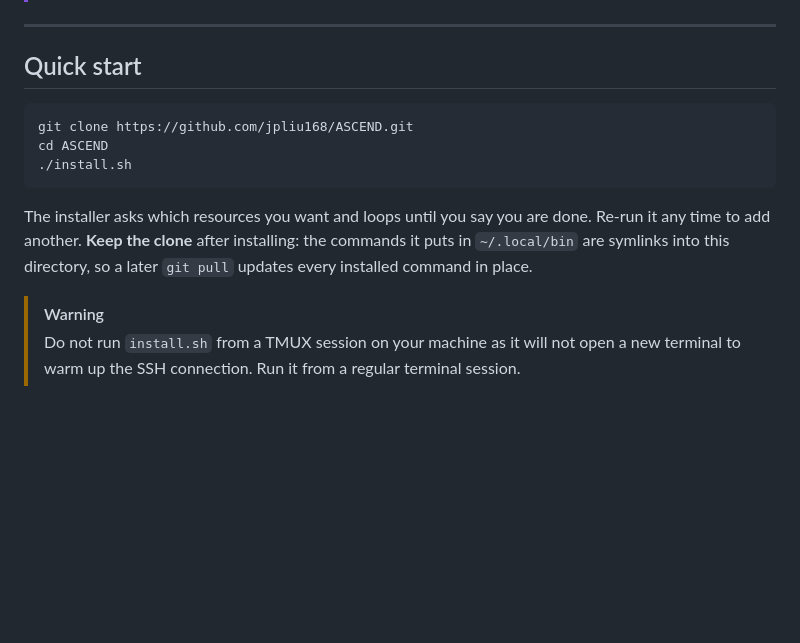
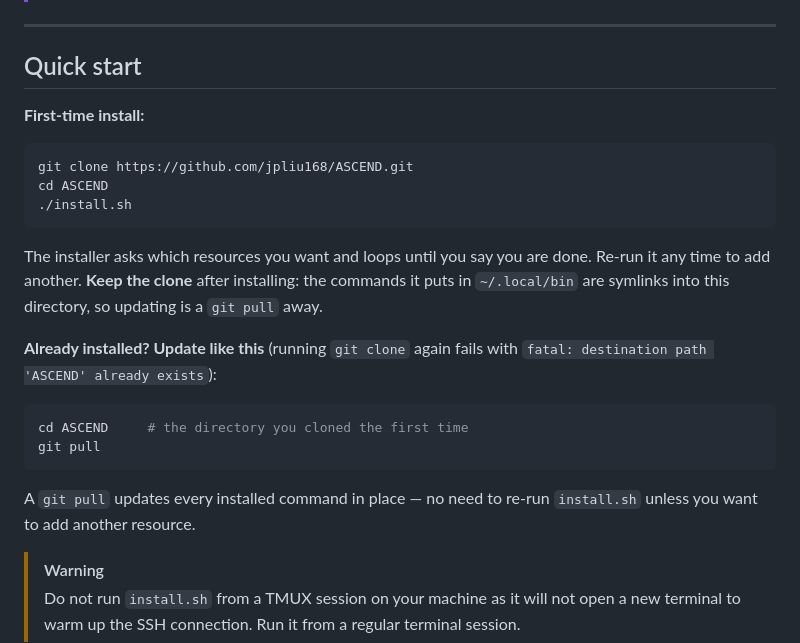
Before and after one commit to jpliu168/ASCEND, a Markdown page: README.md, the part around the change. Rendered like a GitHub page; blank space fills up the shorter version.

Commit message:
README: split Quick start into first-time install vs update (git pull)
Co-Authored-By: Claude Fable 5 <noreply@anthropic.com>
Claude-Session: https://claude.ai/code/session_01XqGu33sdtXBWeT3Vj7U6MC

````diff
--- a/README.md
+++ b/README.md
@@ -47,13 +47,24 @@ The agent reasons through a cloud language model that never has cluster access.
 
 ## Quick start
 
+**First-time install:**
+
 ```bash
 git clone https://github.com/jpliu168/ASCEND.git
 cd ASCEND
 ./install.sh
 ```
 
-The installer asks which resources you want and loops until you say you are done. Re-run it any time to add another. **Keep the clone** after installing: the commands it puts in `~/.local/bin` are symlinks into this directory, so a later `git pull` updates every installed command in place.
+The installer asks which resources you want and loops until you say you are done. Re-run it any time to add another. **Keep the clone** after installing: the commands it puts in `~/.local/bin` are symlinks into this directory, so updating is a `git pull` away.
+
+**Already installed? Update like this** (running `git clone` again fails with `fatal: destination path 'ASCEND' already exists`):
+
+```bash
+cd ASCEND     # the directory you cloned the first time
+git pull
+```
+
+A `git pull` updates every installed command in place — no need to re-run `install.sh` unless you want to add another resource.
 
 > [!warning]
 > Do not run `install.sh` from a TMUX session on your machine as it will not open a new terminal to warm up the SSH connection. Run it from a regular terminal session.
````
